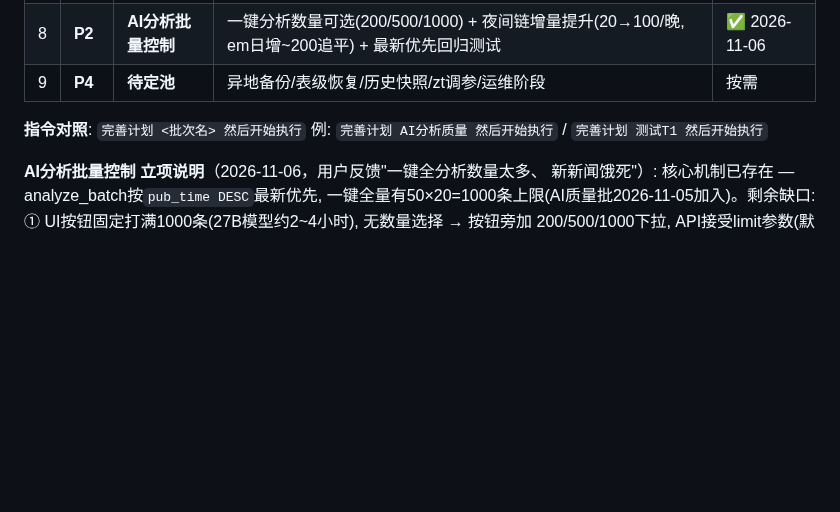
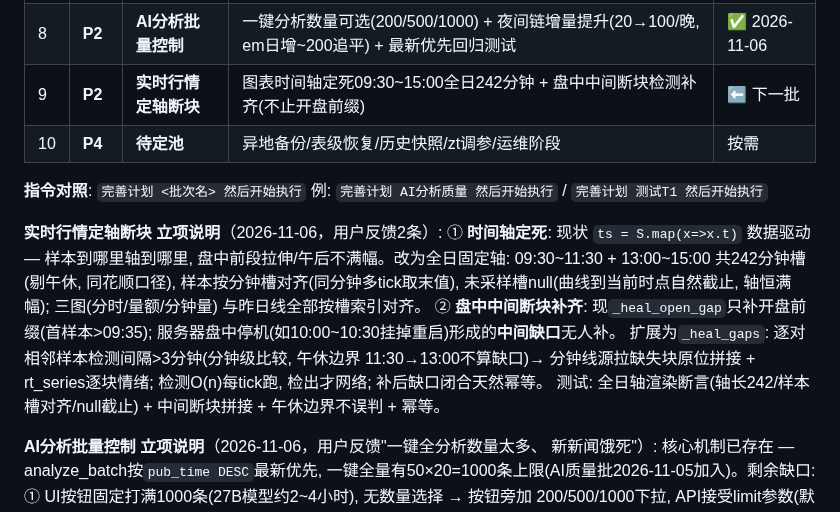
Before and after one commit to zhongbinling/stock_analyze, a Markdown page: docs/开发计划-数据备份与维护.md, the part around the change. GitHub-like rendering; blank space fills up the shorter version.

Commit message:
docs(计划): 立项实时行情定轴断块 — 全日固定轴242分钟 + 盘中中间断块检测补齐
用户反馈2条: ①图表起止时间按全天09:30~15:00定死(现状数据驱动轴,
盘中前段拉伸) ②盘中补缺口要覆盖中间断块(现_heal_open_gap只补开盘
前缀, 盘中停机重启的中间缺口无人补)。技术口径: 242分钟槽对齐+null
截止; 相邻样本间隔>3分钟检出拼接(午休边界不误判)。

Co-Authored-By: Claude Opus 5 (1M context) <noreply@anthropic.com>

```diff
--- a/docs/开发计划-数据备份与维护.md
+++ b/docs/开发计划-数据备份与维护.md
@@ -352,10 +352,25 @@ backup_daily_n=14 backup_weekly_n=8  backup_manual_n=5
 | 6 | **P2** | **测试T2** | backtest空白 + rt_score边界 + fetch_*断点续传 | ✅ 2026-11-06 |
 | 7 | **P3** | **情绪图AI标注** | AI L3+ 事件自动入情绪图标注(数据积累后) | ✅ 2026-11-06 |
 | 8 | **P2** | **AI分析批量控制** | 一键分析数量可选(200/500/1000) + 夜间链增量提升(20→100/晚, em日增~200追平) + 最新优先回归测试 | ✅ 2026-11-06 |
-| 9 | **P4** | **待定池** | 异地备份/表级恢复/历史快照/zt调参/运维阶段 | 按需 |
+| 9 | **P2** | **实时行情定轴断块** | 图表时间轴定死09:30~15:00全日242分钟 + 盘中中间断块检测补齐(不止开盘前缀) | ⬅ 下一批 |
+| 10 | **P4** | **待定池** | 异地备份/表级恢复/历史快照/zt调参/运维阶段 | 按需 |
 
 **指令对照**: `完善计划 <批次名> 然后开始执行`
 例: `完善计划 AI分析质量 然后开始执行` / `完善计划 测试T1 然后开始执行`
+
+**实时行情定轴断块 立项说明**（2026-11-06，用户反馈2条）:
+① **时间轴定死**: 现状 `ts = S.map(x=>x.t)` 数据驱动 — 样本到哪里轴到哪里,
+   盘中前段拉伸/午后不满幅。改为全日固定轴: 09:30~11:30 + 13:00~15:00
+   共242分钟槽(剔午休, 同花顺口径), 样本按分钟槽对齐(同分钟多tick取末值),
+   未采样槽null(曲线到当前时点自然截止, 轴恒满幅); 三图(分时/量额/分钟量)
+   与昨日线全部按槽索引对齐。
+② **盘中中间断块补齐**: 现`_heal_open_gap`只补开盘前缀(首样本>09:35);
+   服务器盘中停机(如10:00~10:30挂掉重启)形成的**中间缺口**无人补。
+   扩展为`_heal_gaps`: 逐对相邻样本检测间隔>3分钟(分钟级比较, 午休边界
+   11:30→13:00不算缺口)→ 分钟线源拉缺失块原位拼接 + rt_series逐块情绪;
+   检测O(n)每tick跑, 检出才网络; 补后缺口闭合天然幂等。
+测试: 全日轴渲染断言(轴长242/样本槽对齐/null截止) + 中间断块拼接 +
+午休边界不误判 + 幂等。
 
 **AI分析批量控制 立项说明**（2026-11-06，用户反馈"一键全分析数量太多、
 新新闻饿死"）: 核心机制已存在 — analyze_batch按`pub_time DESC`最新优先,
```
